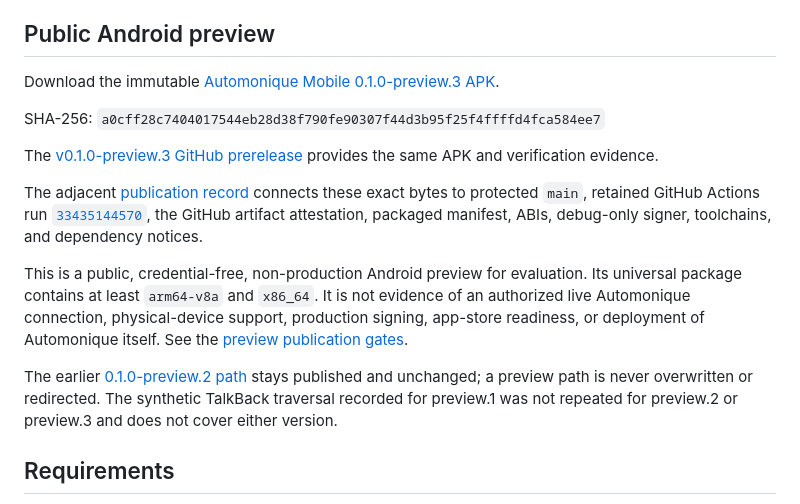
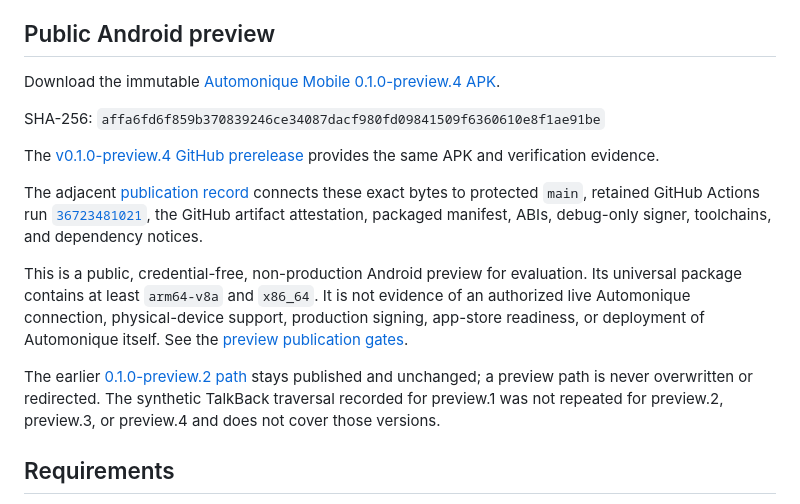
Before and after one commit to bext-stack/automonique-mobile, a Markdown page: README.md, the part around one of its changes. Drawn GitHub-style.

Commit message:
Document the verified mobile task preview download (#65)

```diff
--- a/README.md
+++ b/README.md
@@ -83,10 +83,10 @@ not by itself prove the requested work succeeded; check its session output.
 ## Public Android preview
 
 Download the immutable
-[Automonique Mobile 0.1.0-preview.3 APK](https://www.automonique.fr/downloads/android/0.1.0-preview.3/a0cff28c7404017544eb28d38f790fe90307f44d3b95f25f4ffffd4fca584ee7/automonique-mobile-0.1.0-preview.3.apk).
+[Automonique Mobile 0.1.0-preview.4 APK](https://www.automonique.fr/downloads/android/0.1.0-preview.4/affa6fd6f859b370839246ce34087dacf980fd09841509f6360610e8f1ae91be/automonique-mobile-0.1.0-preview.4.apk).
 
-SHA-256: `a0cff28c7404017544eb28d38f790fe90307f44d3b95f25f4ffffd4fca584ee7`
+SHA-256: `affa6fd6f859b370839246ce34087dacf980fd09841509f6360610e8f1ae91be`
 
-The [v0.1.0-preview.3 GitHub prerelease](https://github.com/bext-stack/automonique-mobile/releases/tag/v0.1.0-preview.3)
+The [v0.1.0-preview.4 GitHub prerelease](https://github.com/bext-stack/automonique-mobile/releases/tag/v0.1.0-preview.4)
 provides the same APK and verification evidence.
 
@@ -94,5 +94,5 @@ The adjacent [publication record](https://www.automonique.fr/downloads/android/0
 exact bytes to protected `main`, retained GitHub Actions run
-[`33435144570`](https://github.com/bext-stack/automonique-mobile/actions/runs/33435144570),
+[`36723481021`](https://github.com/bext-stack/automonique-mobile/actions/runs/36723481021),
 the GitHub artifact attestation, packaged manifest, ABIs, debug-only signer,
 toolchains, and dependency notices.
 
@@ -107,7 +107,7 @@ The earlier
 [0.1.0-preview.2 path](https://www.automonique.fr/downloads/android/0.1.0-preview.2/4c7b7fac529c8060ecc84691b00156c1fc42989c86adab467cdf9f43e959b353/automonique-mobile-0.1.0-preview.2.apk)
 stays published and unchanged; a preview path is never overwritten or
 redirected. The synthetic TalkBack traversal recorded for preview.1 was not
-repeated for preview.2 or preview.3 and does not cover either version.
+repeated for preview.2, preview.3, or preview.4 and does not cover those versions.
 
 ## Requirements
 
```
Also changed, not shown: other parts of README.md (+1 -1 lines).
